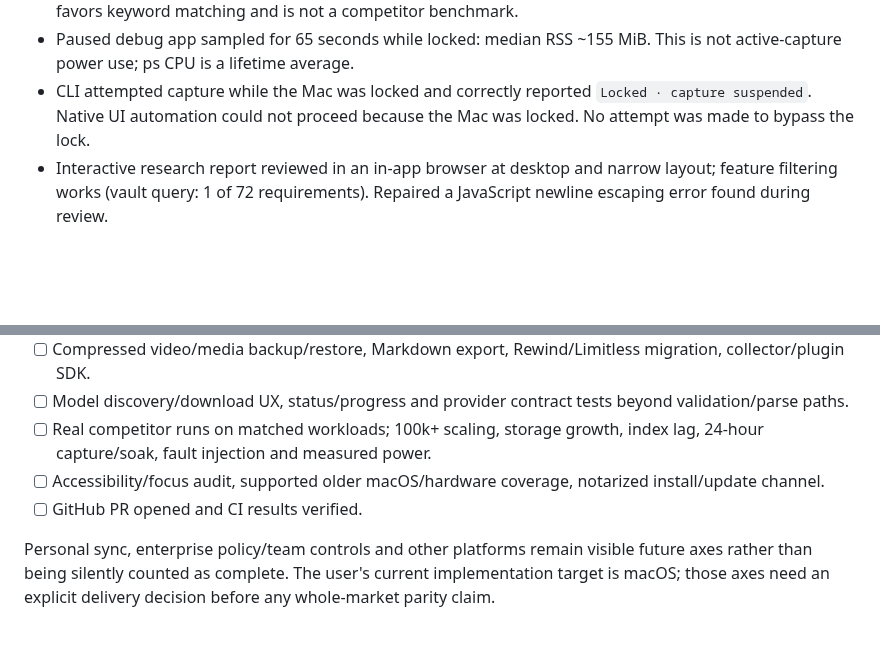
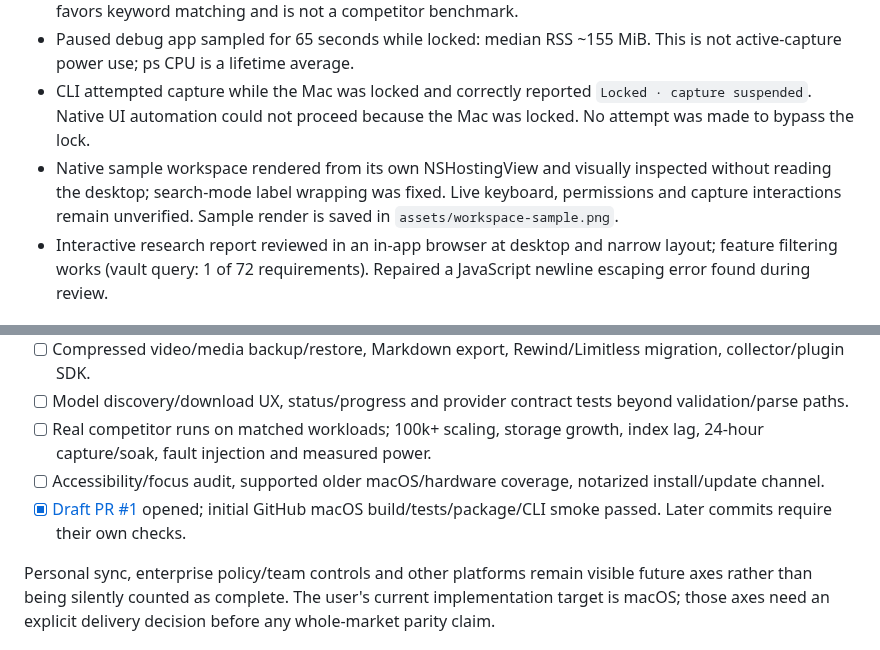
Before and after one commit to vibhusapra/OSwind, a Markdown page: docs/PROGRESS.md, 2 parts joined by grey strips. Rendered like a GitHub page; blank space fills up the shorter version.

```diff
--- a/docs/PROGRESS.md
+++ b/docs/PROGRESS.md
@@ -16,6 +16,7 @@ The full objective is an open-source macOS desktop-memory product with meaningfu
 - 1,000-row debug and 10,000-row release synthetic retrieval benchmarks saved. 10k hybrid p95 ~21.7 ms, hit@5 1.0 and MRR .833; keyword MRR 1.0; semantic-only hit@5 .583. The narrow repeated-topic fixture favors keyword matching and is not a competitor benchmark.
 - Paused debug app sampled for 65 seconds while locked: median RSS ~155 MiB. This is not active-capture power use; ps CPU is a lifetime average.
 - CLI attempted capture while the Mac was locked and correctly reported `Locked · capture suspended`. Native UI automation could not proceed because the Mac was locked. No attempt was made to bypass the lock.
+- Native sample workspace rendered from its own NSHostingView and visually inspected without reading the desktop; search-mode label wrapping was fixed. Live keyboard, permissions and capture interactions remain unverified. Sample render is saved in `assets/workspace-sample.png`.
 - Interactive research report reviewed in an in-app browser at desktop and narrow layout; feature filtering works (vault query: 1 of 72 requirements). Repaired a JavaScript newline escaping error found during review.
 
 ## Implemented, broader runtime checks still needed
@@ -43,7 +44,7 @@ The full objective is an open-source macOS desktop-memory product with meaningfu
 - [ ] Model discovery/download UX, status/progress and provider contract tests beyond validation/parse paths.
 - [ ] Real competitor runs on matched workloads; 100k+ scaling, storage growth, index lag, 24-hour capture/soak, fault injection and measured power.
 - [ ] Accessibility/focus audit, supported older macOS/hardware coverage, notarized install/update channel.
-- [ ] GitHub PR opened and CI results verified.
+- [x] [Draft PR #1](https://github.com/vibhusapra/OSwind/pull/1) opened; initial GitHub macOS build/tests/package/CLI smoke passed. Later commits require their own checks.
 
 Personal sync, enterprise policy/team controls and other platforms remain visible future axes rather than being silently counted as complete. The user's current implementation target is macOS; those axes need an explicit delivery decision before any whole-market parity claim.
 
```
Also changed, not shown: README.md (+4 -0 lines), assets/workspace-sample.png (added), 4 other files.
